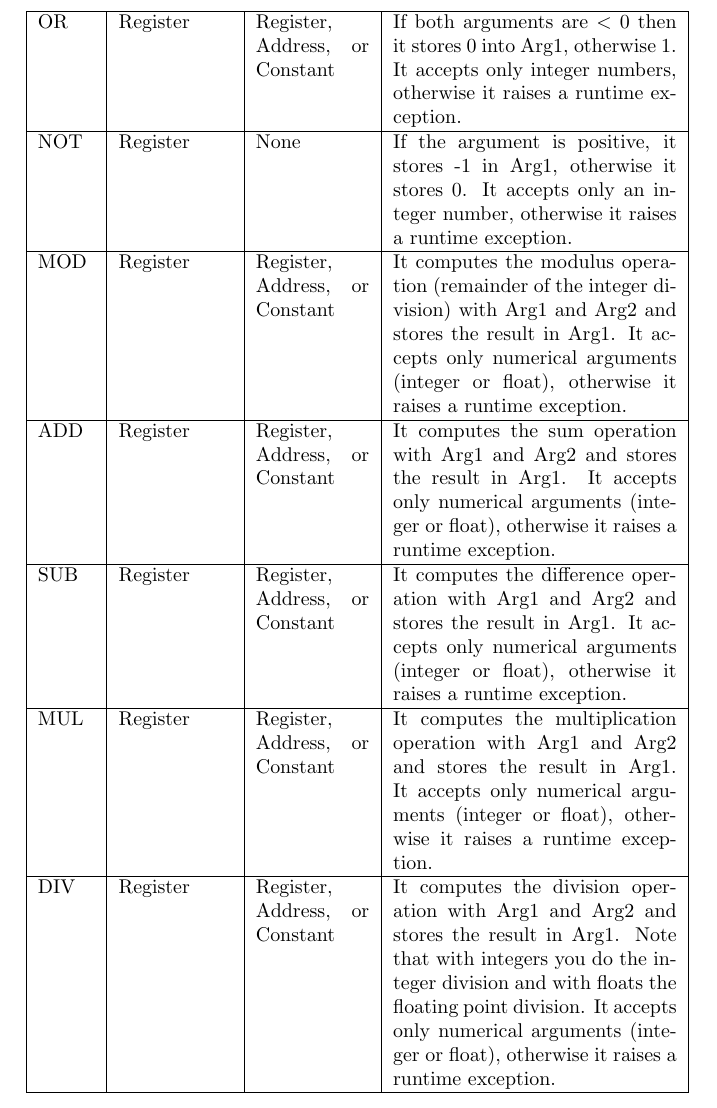
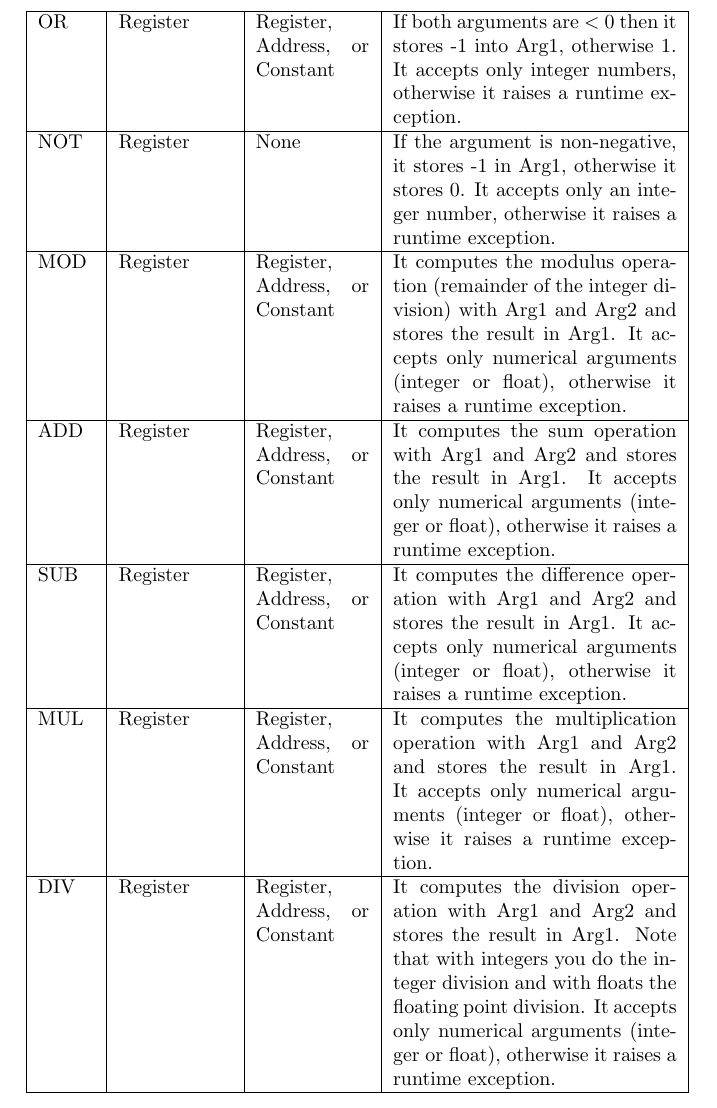
Before and after one commit to hogeschool/Software-engineering-1, a LaTeX document (Project Virtual Machine/SVM.tex, which reads Project Virtual Machine/Sections/instructions.tex): part of page 4 of 7, cut so that both start at the same text. Compiled offline with pdfLaTeX.

Commit message:
Fixed description of boolean operators

```diff
--- a/Project Virtual Machine/Sections/instructions.tex
+++ b/Project Virtual Machine/Sections/instructions.tex
@@ -20,7 +20,7 @@ Below you find the details of all the operators accepted by the SVM language. No
 	\hline
-	OR & Register & Register, Address, or Constant & If both arguments are $<$ 0 then it stores 0 into Arg1, otherwise 1. It accepts only integer numbers, otherwise it raises a runtime exception. \\
+	OR & Register & Register, Address, or Constant & If both arguments are $<$ 0 then it stores -1 into Arg1, otherwise 1. It accepts only integer numbers, otherwise it raises a runtime exception. \\
 	\hline
-	NOT & Register & None & If the argument is positive, it stores -1 in Arg1, otherwise it stores 0. It accepts only an integer number, otherwise it raises a runtime exception. \\
+	NOT & Register & None & If the argument is non-negative, it stores -1 in Arg1, otherwise it stores 0. It accepts only an integer number, otherwise it raises a runtime exception. \\
 	\hline
 	MOD & Register & Register, Address, or Constant & It computes the modulus operation (remainder of the integer division) with Arg1 and Arg2 and stores the result in Arg1. It accepts only numerical arguments (integer or float), otherwise it raises a runtime exception. \\
 	\hline
```
Also changed, not shown: Project Virtual Machine/SVM.pdf, Project Virtual Machine/Sections/instructions.tex (2 more changed lines).
